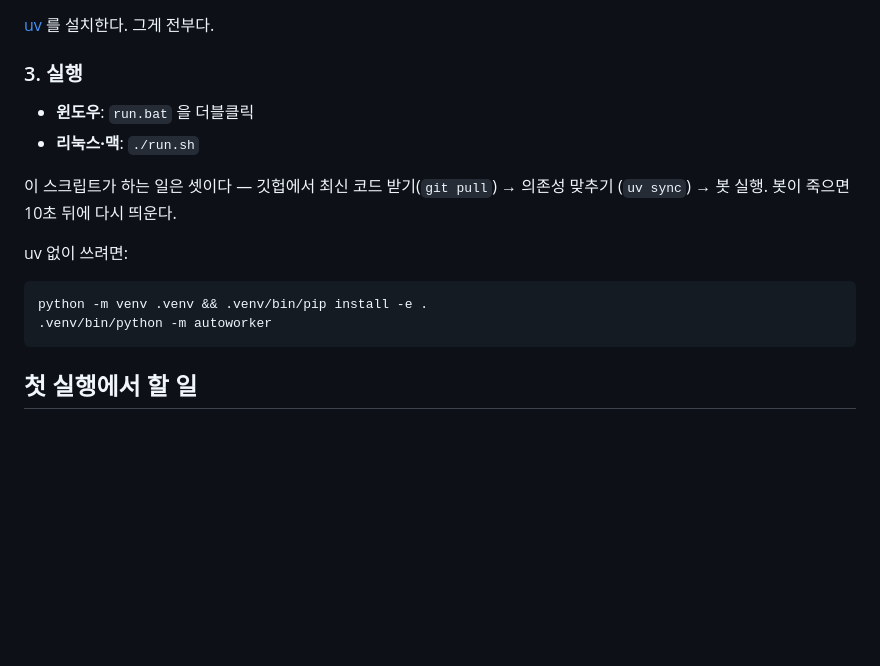
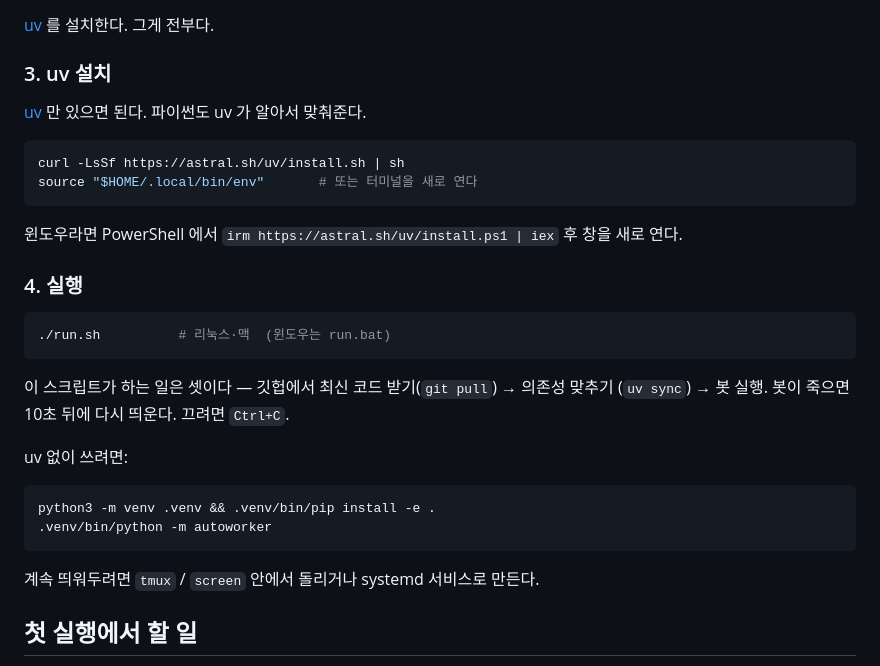
Before and after one commit to limbj1218-cyber/chatlog, a Markdown page: bot/arisa/README.md, the part around the change. GitHub-like rendering; blank space fills up the shorter version.

Commit message:
Arisa2 봇: run.sh 에 실행 권한, 리눅스 기준으로 설치 안내 정리
사용자 구성은 VMware 위 우분투다. chmod 없이 바로 ./run.sh 가 되게 했다.

Co-Authored-By: Claude Opus 5 <noreply@anthropic.com>

````diff
--- a/bot/arisa/README.md
+++ b/bot/arisa/README.md
@@ -71,20 +71,35 @@ GITHUB_TOKEN=                 # 카페 알림용. 비워두면 카페만 안 되
 
 [uv](https://docs.astral.sh/uv/getting-started/installation/) 를 설치한다. 그게 전부다.
 
-### 3. 실행
+### 3. uv 설치
 
-- **윈도우**: `run.bat` 을 더블클릭
-- **리눅스·맥**: `./run.sh`
+[uv](https://docs.astral.sh/uv/getting-started/installation/) 만 있으면 된다.
+파이썬도 uv 가 알아서 맞춰준다.
+
+```bash
+curl -LsSf https://astral.sh/uv/install.sh | sh
+source "$HOME/.local/bin/env"       # 또는 터미널을 새로 연다
+```
+
+윈도우라면 PowerShell 에서 `irm https://astral.sh/uv/install.ps1 | iex` 후 창을 새로 연다.
+
+### 4. 실행
+
+```bash
+./run.sh          # 리눅스·맥  (윈도우는 run.bat)
+```
 
 이 스크립트가 하는 일은 셋이다 — 깃헙에서 최신 코드 받기(`git pull`) → 의존성 맞추기
-(`uv sync`) → 봇 실행. 봇이 죽으면 10초 뒤에 다시 띄운다.
+(`uv sync`) → 봇 실행. 봇이 죽으면 10초 뒤에 다시 띄운다. 끄려면 `Ctrl+C`.
 
 uv 없이 쓰려면:
 
 ```bash
-python -m venv .venv && .venv/bin/pip install -e .
+python3 -m venv .venv && .venv/bin/pip install -e .
 .venv/bin/python -m autoworker
 ```
+
+계속 띄워두려면 `tmux` / `screen` 안에서 돌리거나 systemd 서비스로 만든다.
 
 ## 첫 실행에서 할 일
 
````
